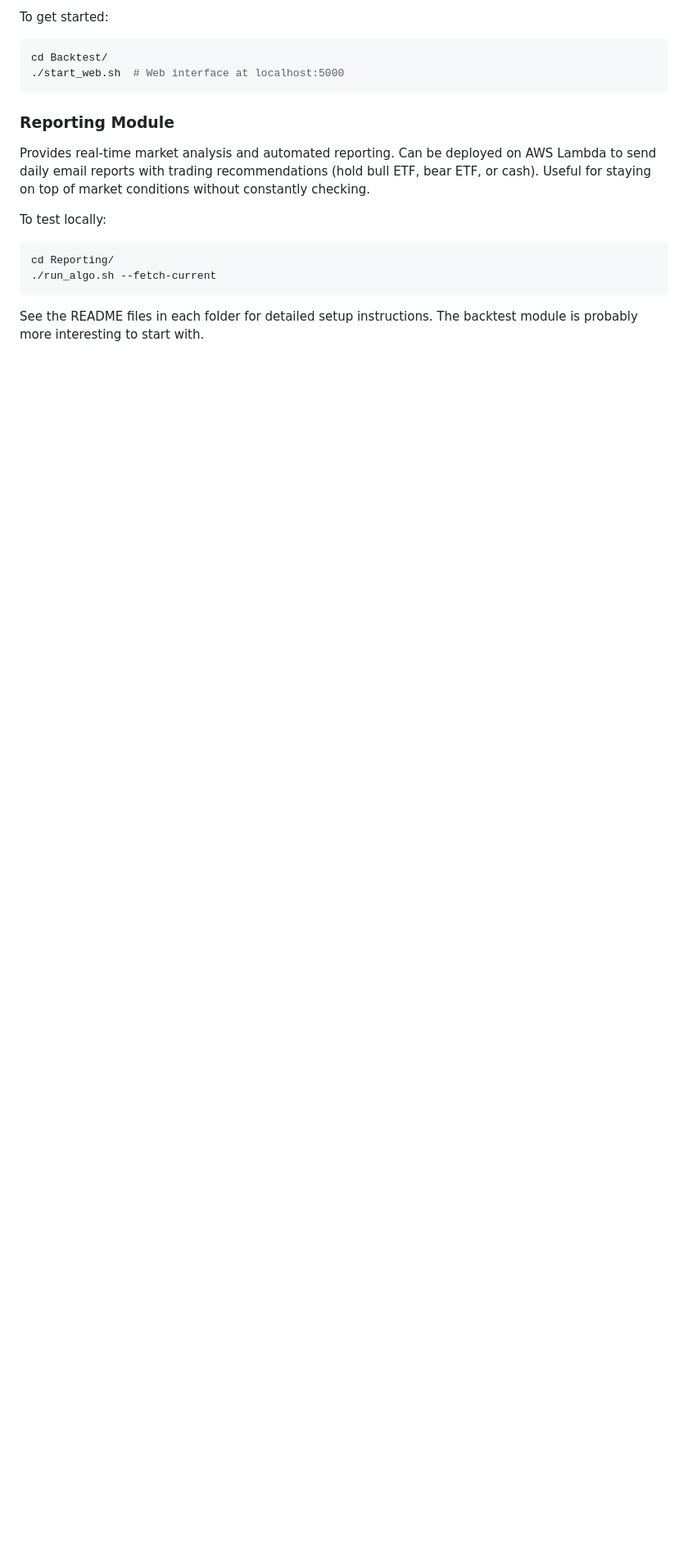
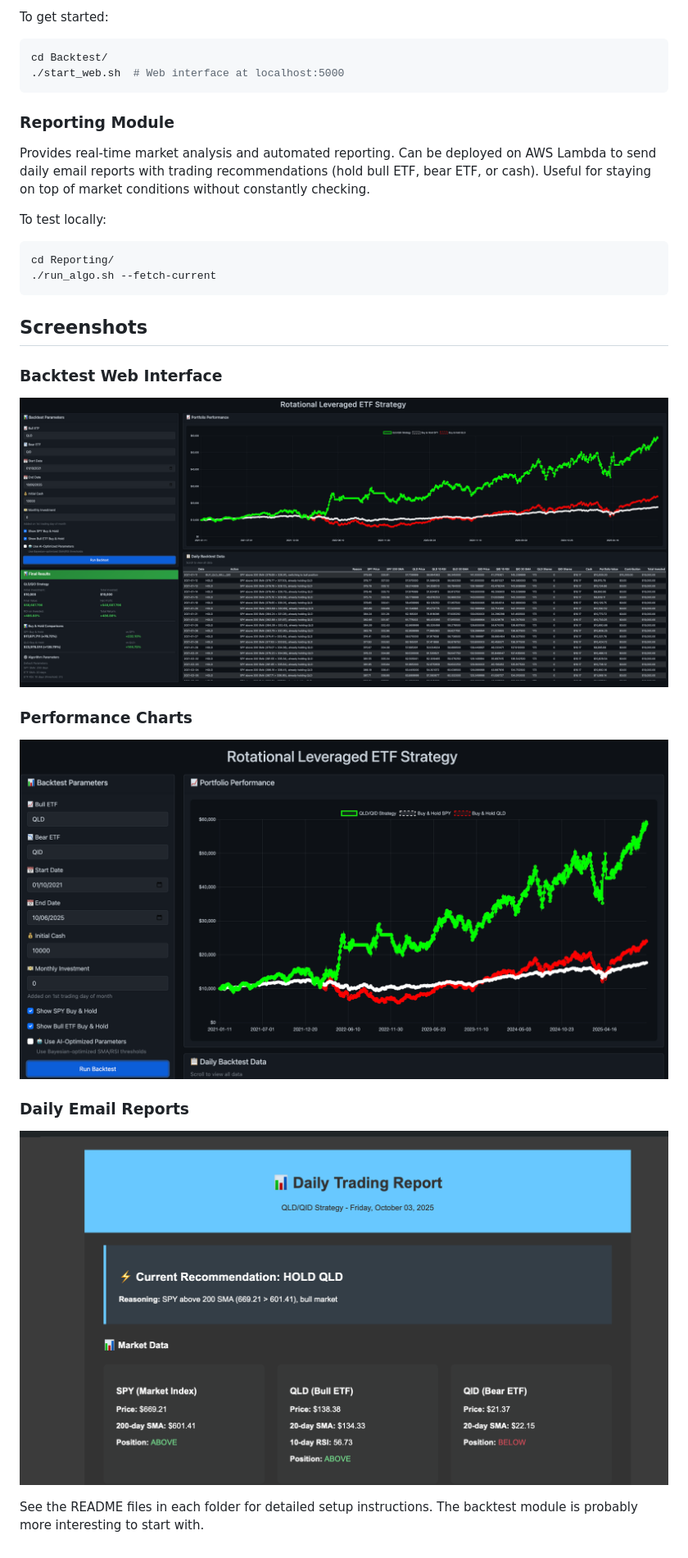
Before and after one commit to dayalex97/leveraged-etf-trading-algo, a Markdown page: README.md, the part around the change. Shown: that part at 82% size. Rendered like a GitHub page; pictures changed too: images/Backtest Graph.png (added), images/Backtest Photo.png (added), images/report screenshot.png (added); blank space fills up the shorter version.

Commit message:
Commit readme

````diff
--- a/README.md
+++ b/README.md
@@ -28,4 +28,15 @@ cd Reporting/
 ./run_algo.sh --fetch-current
 ```
 
+## Screenshots
+
+### Backtest Web Interface
+![Backtest Interface](images/Backtest%20Photo.png)
+
+### Performance Charts
+![Backtest Results](images/Backtest%20Graph.png)
+
+### Daily Email Reports
+![Email Report](images/report%20screenshot.png)
+
 See the README files in each folder for detailed setup instructions. The backtest module is probably more interesting to start with.
````
